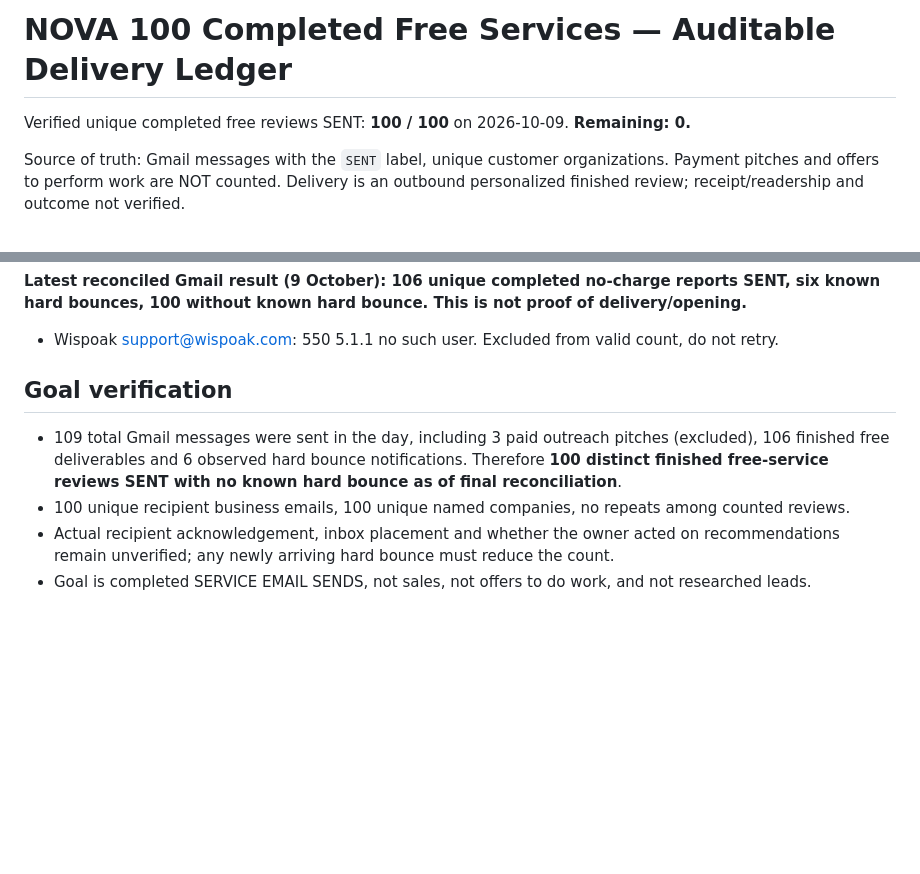
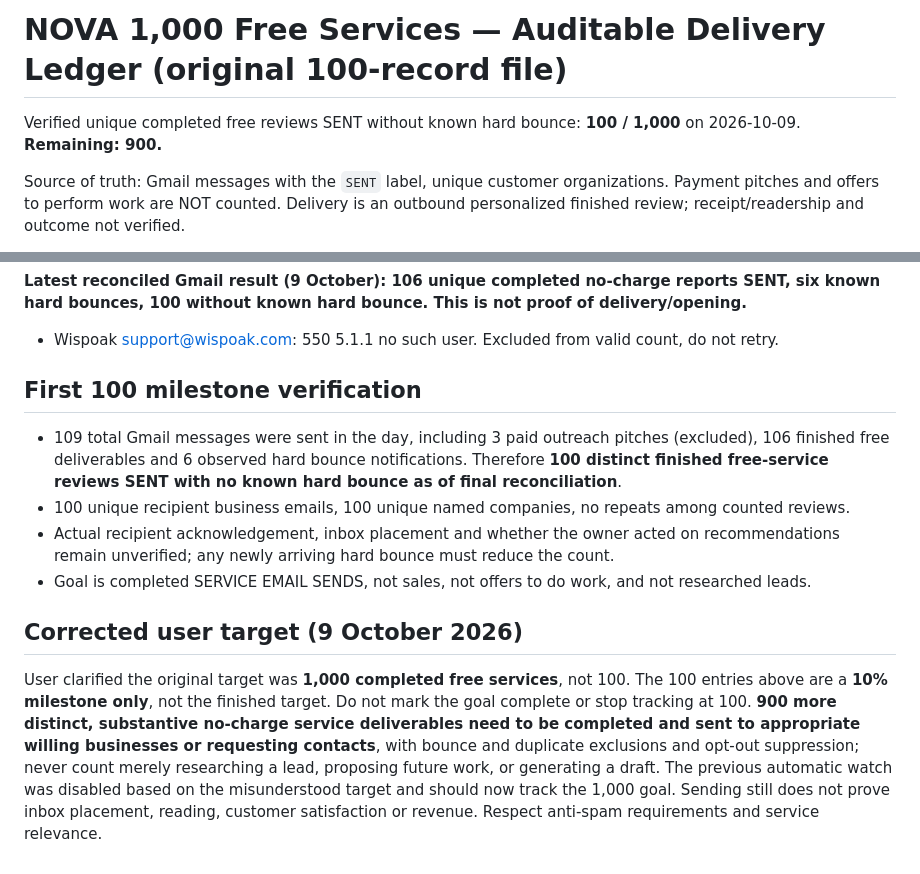
Before and after one commit to farzinfarahi30-star/Leadpilot-ai, a Markdown page: docs/NOVA-100-FREE-SERVICES-DELIVERY-LEDGER-2026-10-09.md, 2 parts joined by grey strips. Rendered like a GitHub page; blank space fills up the shorter version.

Commit message:
Correct NOVA free-service target from 100 to 1000; 900 remain

```diff
--- a/docs/NOVA-100-FREE-SERVICES-DELIVERY-LEDGER-2026-10-09.md
+++ b/docs/NOVA-100-FREE-SERVICES-DELIVERY-LEDGER-2026-10-09.md
@@ -1,6 +1,6 @@
-# NOVA 100 Completed Free Services — Auditable Delivery Ledger
+# NOVA 1,000 Free Services — Auditable Delivery Ledger (original 100-record file)
 
-Verified unique completed free reviews SENT: **100 / 100** on 2026-10-09. **Remaining: 0.**
+Verified unique completed free reviews SENT without known hard bounce: **100 / 1,000** on 2026-10-09. **Remaining: 900.**
 
 Source of truth: Gmail messages with the `SENT` label, unique customer organizations. Payment pitches and offers to perform work are NOT counted. Delivery is an outbound personalized finished review; receipt/readership and outcome not verified.
 
@@ -134,9 +134,13 @@ On 2026-10-09 Gmail recorded 70 individually personalized finished free service
 
 - Wispoak support@wispoak.com: 550 5.1.1 no such user. Excluded from valid count, do not retry.
 
-## Goal verification
+## First 100 milestone verification
 
 - 109 total Gmail messages were sent in the day, including 3 paid outreach pitches (excluded), 106 finished free deliverables and 6 observed hard bounce notifications. Therefore **100 distinct finished free-service reviews SENT with no known hard bounce as of final reconciliation**.
 - 100 unique recipient business emails, 100 unique named companies, no repeats among counted reviews.
 - Actual recipient acknowledgement, inbox placement and whether the owner acted on recommendations remain unverified; any newly arriving hard bounce must reduce the count.
 - Goal is completed SERVICE EMAIL SENDS, not sales, not offers to do work, and not researched leads.
+
+## Corrected user target (9 October 2026)
+
+User clarified the original target was **1,000 completed free services**, not 100. The 100 entries above are a **10% milestone only**, not the finished target. Do not mark the goal complete or stop tracking at 100. **900 more distinct, substantive no-charge service deliverables need to be completed and sent to appropriate willing businesses or requesting contacts**, with bounce and duplicate exclusions and opt-out suppression; never count merely researching a lead, proposing future work, or generating a draft. The previous automatic watch was disabled based on the misunderstood target and should now track the 1,000 goal. Sending still does not prove inbox placement, reading, customer satisfaction or revenue. Respect anti-spam requirements and service relevance.
```
